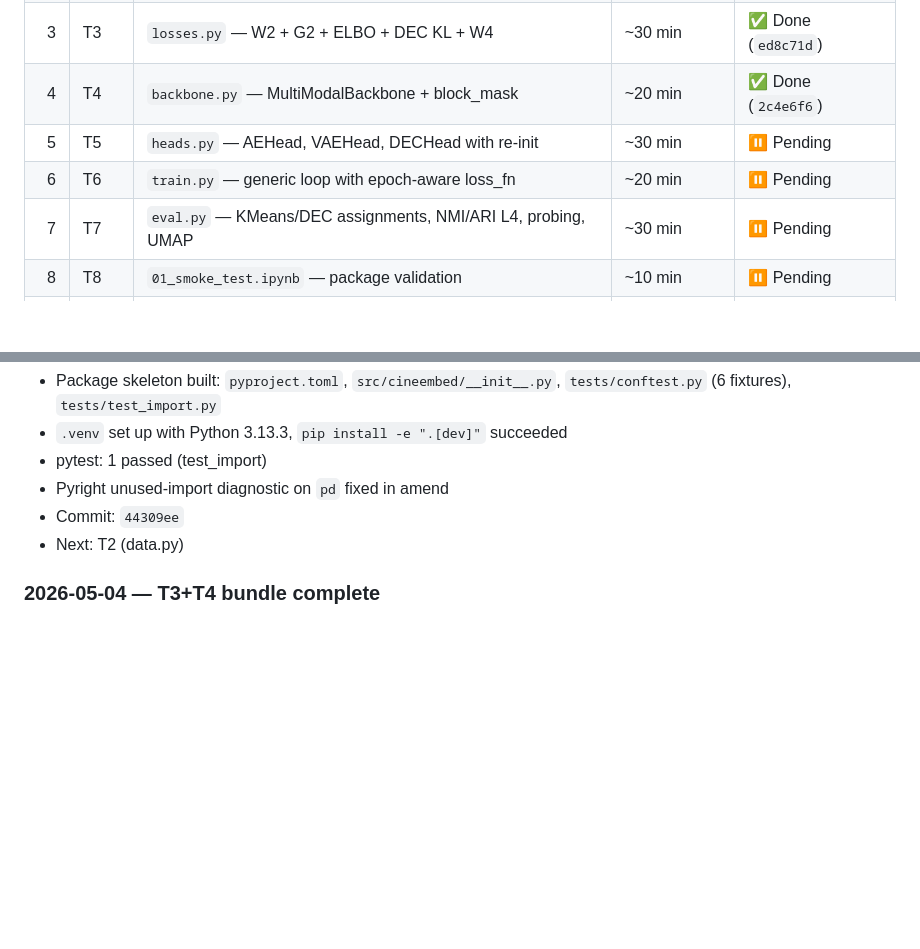
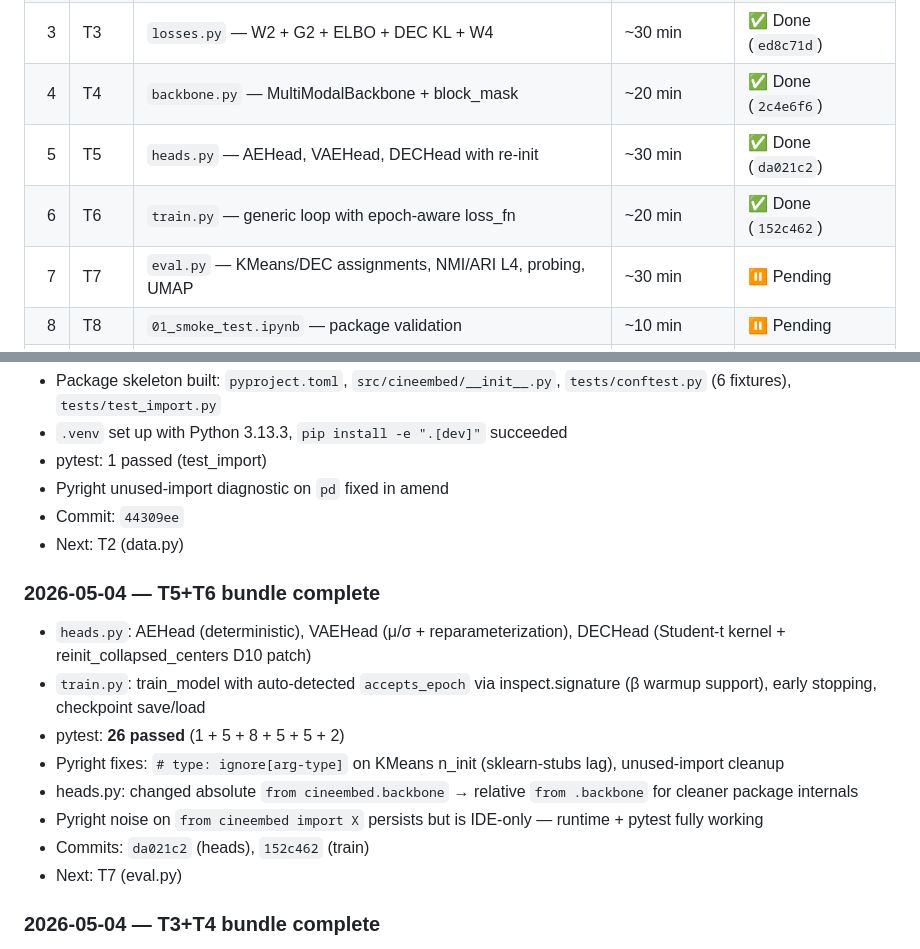
Before and after one commit to barandincoguz/CineEmbed-, a Markdown page: docs/PROGRESS.md, 2 parts joined by grey strips. Rendered like a GitHub page; blank space fills up the shorter version.

Commit message:
docs(progress): T5+T6 complete (26 tests), dispatching T7

```diff
--- a/docs/PROGRESS.md
+++ b/docs/PROGRESS.md
@@ -36,8 +36,8 @@ The full implementation plan has 13 tasks producing 21-22 model runs. The MVP sc
 | 2 | T2 | `data.py` — load + block indices + labels + dataloader | ~30 min | ✅ Done (`22a8abf`) |
 | 3 | T3 | `losses.py` — W2 + G2 + ELBO + DEC KL + W4 | ~30 min | ✅ Done (`ed8c71d`) |
 | 4 | T4 | `backbone.py` — MultiModalBackbone + block_mask | ~20 min | ✅ Done (`2c4e6f6`) |
-| 5 | T5 | `heads.py` — AEHead, VAEHead, DECHead with re-init | ~30 min | ⏸ Pending |
-| 6 | T6 | `train.py` — generic loop with epoch-aware loss_fn | ~20 min | ⏸ Pending |
+| 5 | T5 | `heads.py` — AEHead, VAEHead, DECHead with re-init | ~30 min | ✅ Done (`da021c2`) |
+| 6 | T6 | `train.py` — generic loop with epoch-aware loss_fn | ~20 min | ✅ Done (`152c462`) |
 | 7 | T7 | `eval.py` — KMeans/DEC assignments, NMI/ARI L4, probing, UMAP | ~30 min | ⏸ Pending |
 | 8 | T8 | `01_smoke_test.ipynb` — package validation | ~10 min | ⏸ Pending |
 | 9 | **T9p** | **Partial AE: vanilla_ae_z64 + ae_z64 + ae_z64_w1** (3 runs) | ~45 min Colab | ⏸ Pending |
@@ -165,6 +165,16 @@ Once MVP is delivered (intermediate report submitted):
 - Commit: `44309ee`
 - Next: T2 (data.py)
 
+### 2026-05-04 — T5+T6 bundle complete
+- `heads.py`: AEHead (deterministic), VAEHead (μ/σ + reparameterization), DECHead (Student-t kernel + reinit_collapsed_centers D10 patch)
+- `train.py`: train_model with auto-detected `accepts_epoch` via inspect.signature (β warmup support), early stopping, checkpoint save/load
+- pytest: **26 passed** (1 + 5 + 8 + 5 + 5 + 2)
+- Pyright fixes: `# type: ignore[arg-type]` on KMeans n_init (sklearn-stubs lag), unused-import cleanup
+- heads.py: changed absolute `from cineembed.backbone` → relative `from .backbone` for cleaner package internals
+- Pyright noise on `from cineembed import X` persists but is IDE-only — runtime + pytest fully working
+- Commits: `da021c2` (heads), `152c462` (train)
+- Next: T7 (eval.py)
+
 ### 2026-05-04 — T3+T4 bundle complete
 - `losses.py`: compute_block_weights (with clipping), director_block_loss (G2 mask), weighted_recon_loss (canonical), weighted_recon_loss_uniform (W1), vae_elbo (β-aware), dec_loss (batch-wise P), LearnedWeightedLoss (W4)
 - `backbone.py`: MultiModalBackbone with block_mask support, DEFAULT_PROJ_DIMS at module level
```
